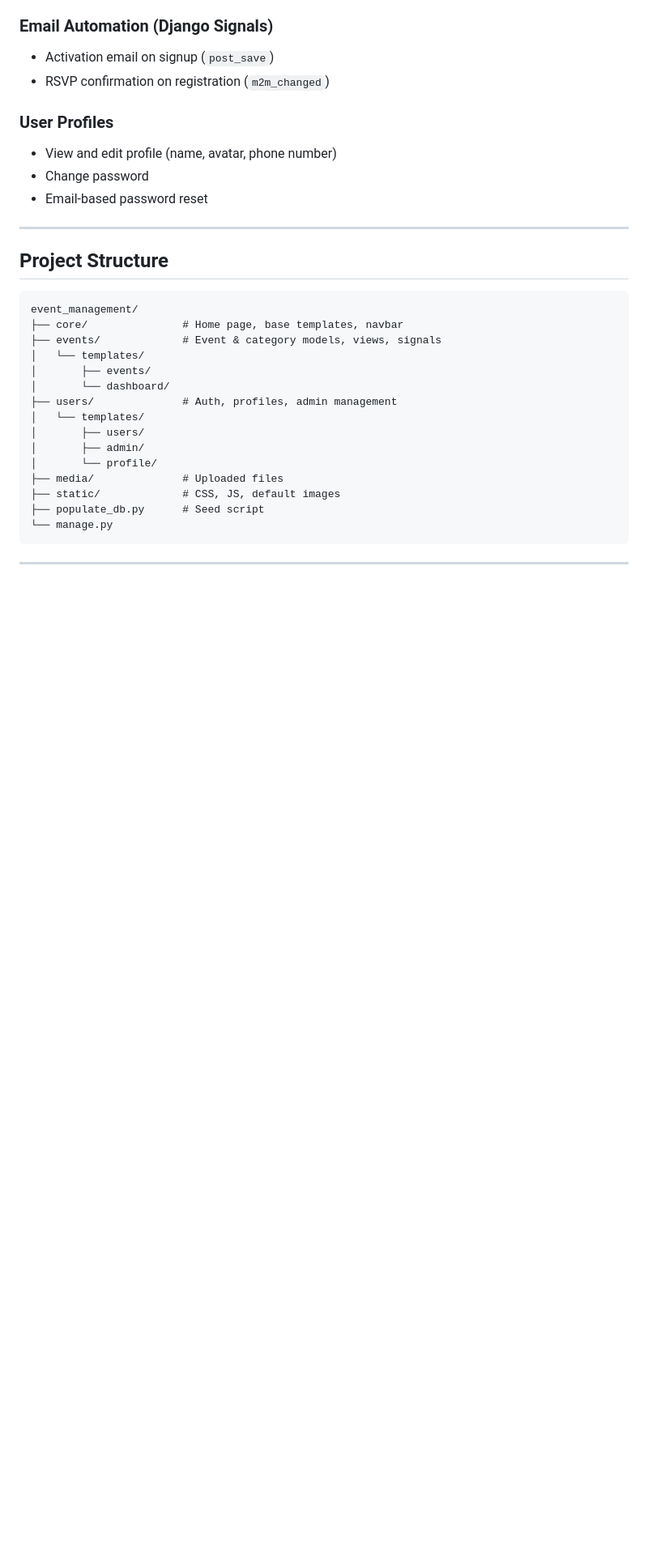
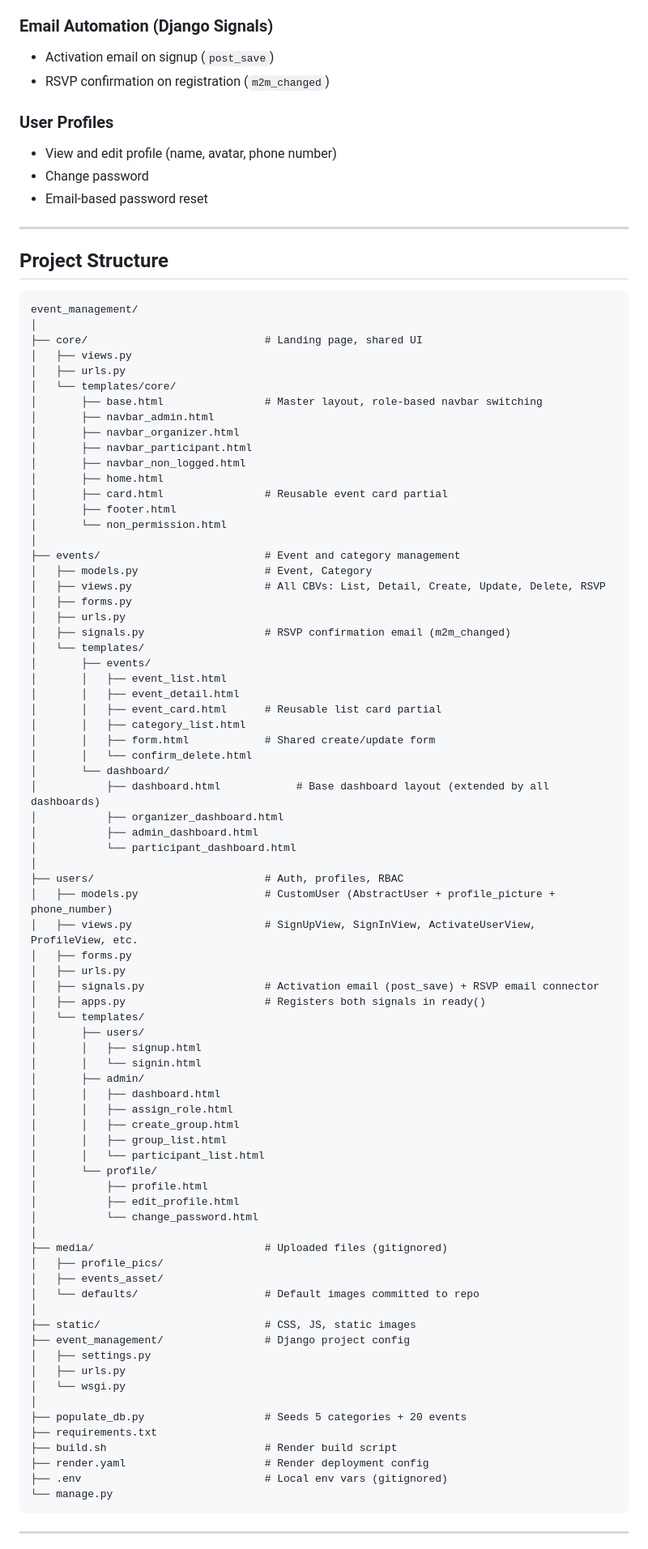
Before and after one commit to sakirmohammad775/Event_Management, a Markdown page: README.md, the part around one of its changes. Shown at 81% size. GitHub-like rendering; blank space fills up the shorter version.

````diff
--- a/README.md
+++ b/README.md
@@ -59,23 +59,81 @@ Three roles managed through Django Groups:
 ---
 
 ## Project Structure
-
 ```
 event_management/
-├── core/               # Home page, base templates, navbar
-├── events/             # Event & category models, views, signals
+│
+├── core/                            # Landing page, shared UI
+│   ├── views.py
+│   ├── urls.py
+│   └── templates/core/
+│       ├── base.html                # Master layout, role-based navbar switching
+│       ├── navbar_admin.html
+│       ├── navbar_organizer.html
+│       ├── navbar_participant.html
+│       ├── navbar_non_logged.html
+│       ├── home.html
+│       ├── card.html                # Reusable event card partial
+│       ├── footer.html
+│       └── non_permission.html
+│
+├── events/                          # Event and category management
+│   ├── models.py                    # Event, Category
+│   ├── views.py                     # All CBVs: List, Detail, Create, Update, Delete, RSVP
+│   ├── forms.py
+│   ├── urls.py
+│   ├── signals.py                   # RSVP confirmation email (m2m_changed)
 │   └── templates/
 │       ├── events/
+│       │   ├── event_list.html
+│       │   ├── event_detail.html
+│       │   ├── event_card.html      # Reusable list card partial
+│       │   ├── category_list.html
+│       │   ├── form.html            # Shared create/update form
+│       │   └── confirm_delete.html
 │       └── dashboard/
-├── users/              # Auth, profiles, admin management
+│           ├── dashboard.html            # Base dashboard layout (extended by all dashboards)
+│           ├── organizer_dashboard.html
+│           ├── admin_dashboard.html
+│           └── participant_dashboard.html
+│
+├── users/                           # Auth, profiles, RBAC
+│   ├── models.py                    # CustomUser (AbstractUser + profile_picture + phone_number)
+│   ├── views.py                     # SignUpView, SignInView, ActivateUserView, ProfileView, etc.
+│   ├── forms.py
+│   ├── urls.py
+│   ├── signals.py                   # Activation email (post_save) + RSVP email connector
+│   ├── apps.py                      # Registers both signals in ready()
 │   └── templates/
 │       ├── users/
+│       │   ├── signup.html
+│       │   └── signin.html
 │       ├── admin/
+│       │   ├── dashboard.html
+│       │   ├── assign_role.html
+│       │   ├── create_group.html
+│       │   ├── group_list.html
+│       │   └── participant_list.html
 │       └── profile/
-├── media/              # Uploaded files
-├── static/             # CSS, JS, default images
-├── populate_db.py      # Seed script
+│           ├── profile.html
+│           ├── edit_profile.html
+│           └── change_password.html
+│
+├── media/                           # Uploaded files (gitignored)
+│   ├── profile_pics/
+│   ├── events_asset/
+│   └── defaults/                    # Default images committed to repo
+│
+├── static/                          # CSS, JS, static images
+├── event_management/                # Django project config
+│   ├── settings.py
+│   ├── urls.py
+│   └── wsgi.py
+│
+├── populate_db.py                   # Seeds 5 categories + 20 events
+├── requirements.txt
+├── build.sh                         # Render build script
+├── render.yaml                      # Render deployment config
+├── .env                             # Local env vars (gitignored)
 └── manage.py
 ```
-
 ---
````
Also changed, not shown: other parts of README.md (+10 -1 lines).
